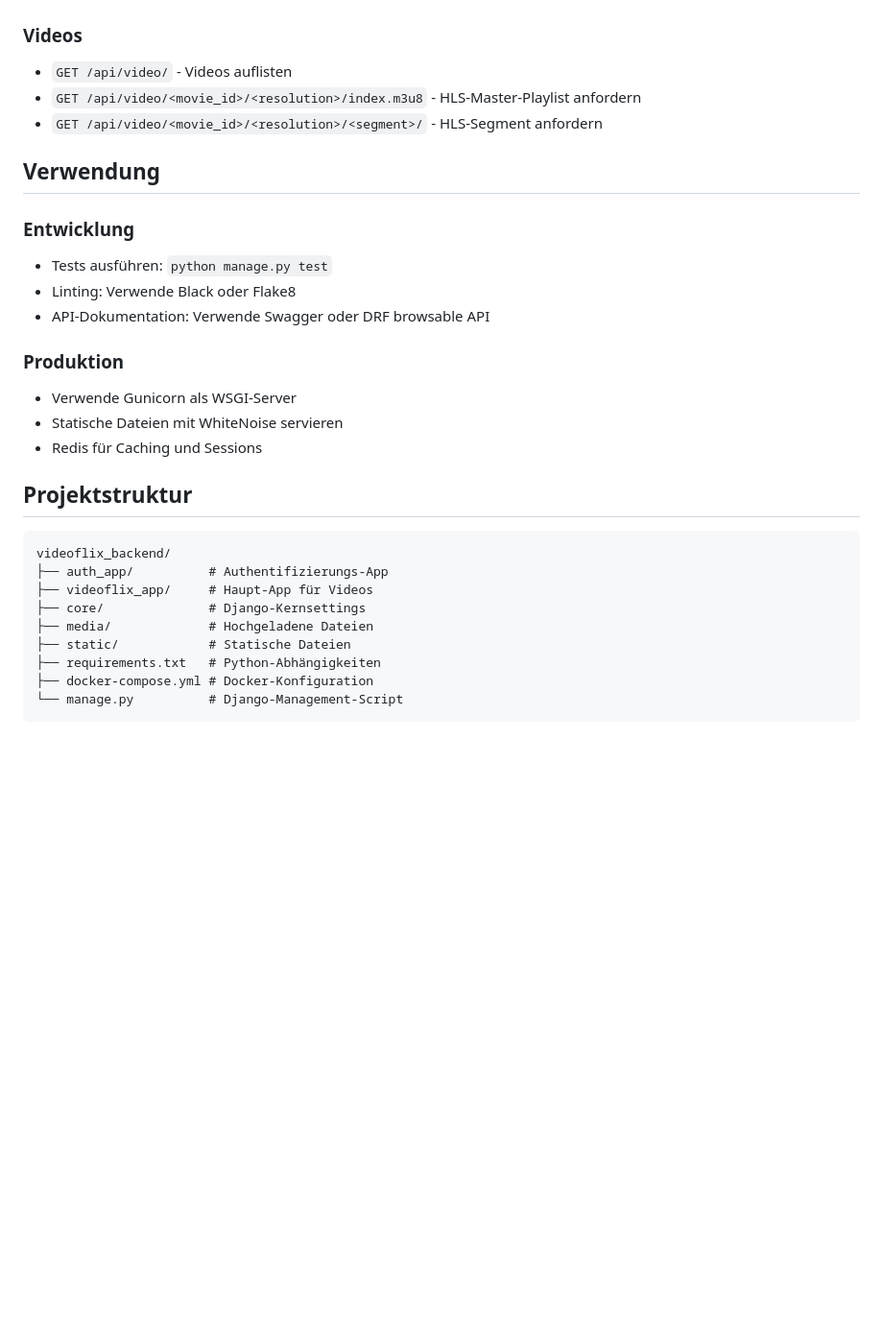
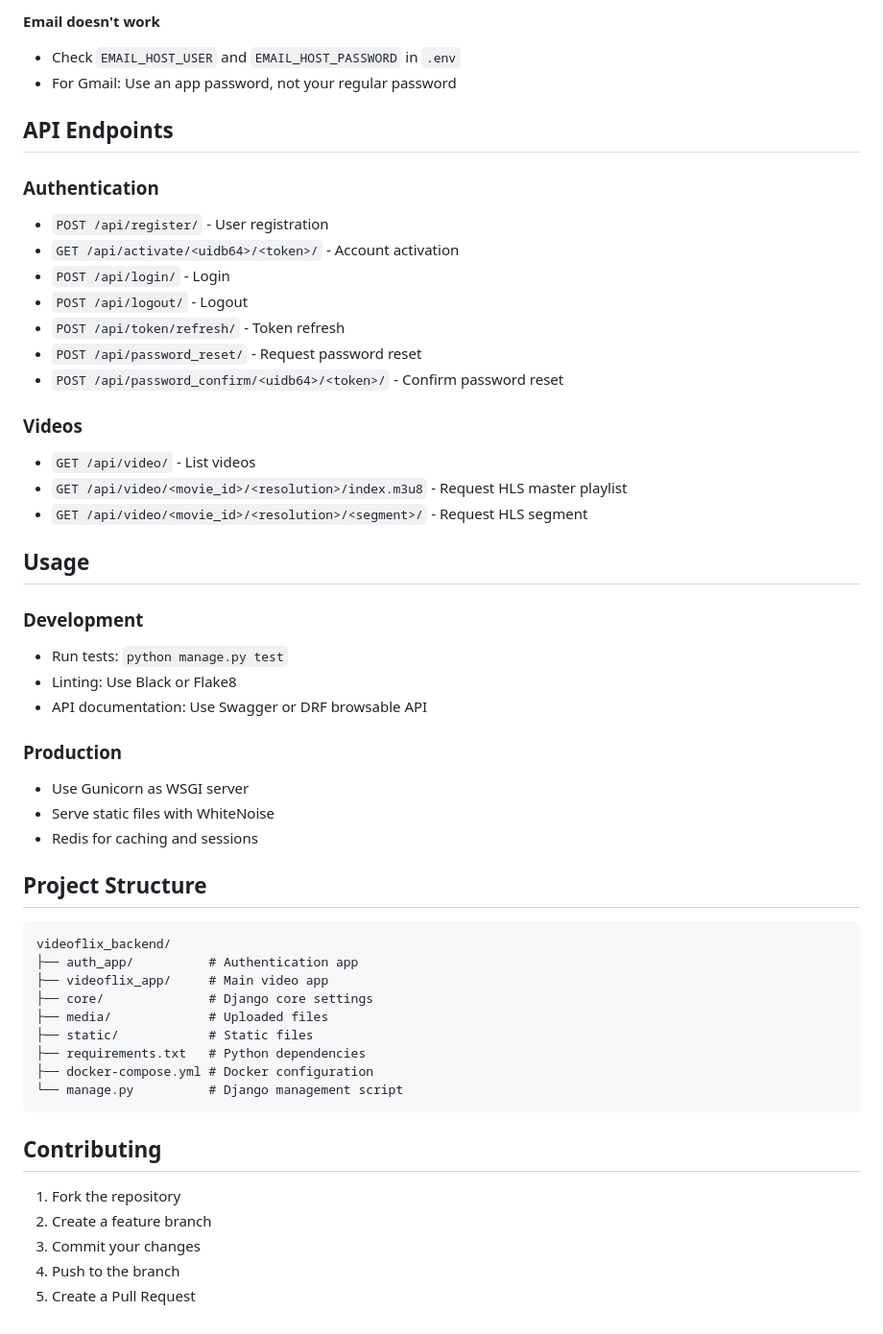
Before and after one commit to AndreiButalov/videoflix_backend, a Markdown page: README.md, the part around one of its changes. Shown at 96% size. GitHub-like rendering; blank space fills up the shorter version.

````diff
--- a/README.md
+++ b/README.md
@@ -169,34 +174,57 @@ python manage.py runserver
+**Email doesn't work**
+- Check `EMAIL_HOST_USER` and `EMAIL_HOST_PASSWORD` in `.env`
+- For Gmail: Use an app password, not your regular password
+
+## API Endpoints
+
+### Authentication
+
+- `POST /api/register/` - User registration
+- `GET /api/activate/<uidb64>/<token>/` - Account activation
+- `POST /api/login/` - Login
+- `POST /api/logout/` - Logout
+- `POST /api/token/refresh/` - Token refresh
+- `POST /api/password_reset/` - Request password reset
+- `POST /api/password_confirm/<uidb64>/<token>/` - Confirm password reset
 
 ### Videos
 
-- `GET /api/video/` - Videos auflisten
-- `GET /api/video/<movie_id>/<resolution>/index.m3u8` - HLS-Master-Playlist anfordern
-- `GET /api/video/<movie_id>/<resolution>/<segment>/` - HLS-Segment anfordern
+- `GET /api/video/` - List videos
+- `GET /api/video/<movie_id>/<resolution>/index.m3u8` - Request HLS master playlist
+- `GET /api/video/<movie_id>/<resolution>/<segment>/` - Request HLS segment
 
-## Verwendung
+## Usage
 
-### Entwicklung
+### Development
 
-- Tests ausführen: `python manage.py test`
-- Linting: Verwende Black oder Flake8
-- API-Dokumentation: Verwende Swagger oder DRF browsable API
+- Run tests: `python manage.py test`
+- Linting: Use Black or Flake8
+- API documentation: Use Swagger or DRF browsable API
 
-### Produktion
+### Production
 
-- Verwende Gunicorn als WSGI-Server
-- Statische Dateien mit WhiteNoise servieren
-- Redis für Caching und Sessions
+- Use Gunicorn as WSGI server
+- Serve static files with WhiteNoise
+- Redis for caching and sessions
 
-## Projektstruktur
+## Project Structure
 
 ```
 videoflix_backend/
-├── auth_app/          # Authentifizierungs-App
-├── videoflix_app/     # Haupt-App für Videos
-├── core/              # Django-Kernsettings
-├── media/             # Hochgeladene Dateien
-├── static/            # Statische Dateien
-├── requirements.txt   # Python-Abhängigkeiten
-├── docker-compose.yml # Docker-Konfiguration
-└── manage.py          # Django-Management-Script
+├── auth_app/          # Authentication app
+├── videoflix_app/     # Main video app
+├── core/              # Django core settings
+├── media/             # Uploaded files
+├── static/            # Static files
+├── requirements.txt   # Python dependencies
+├── docker-compose.yml # Docker configuration
+└── manage.py          # Django management script
 ```
+
+## Contributing
+
+1. Fork the repository
+2. Create a feature branch
+3. Commit your changes
+4. Push to the branch
+5. Create a Pull Request
````
Also changed, not shown: other parts of README.md (+63 -58 lines).
